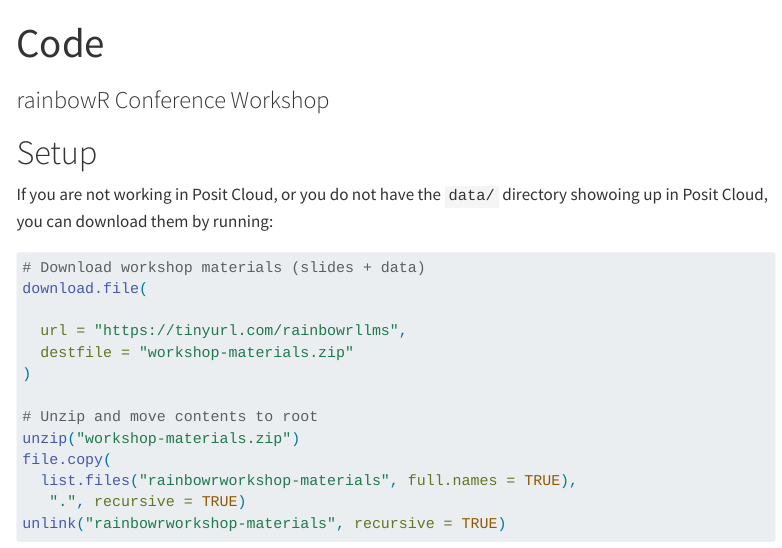
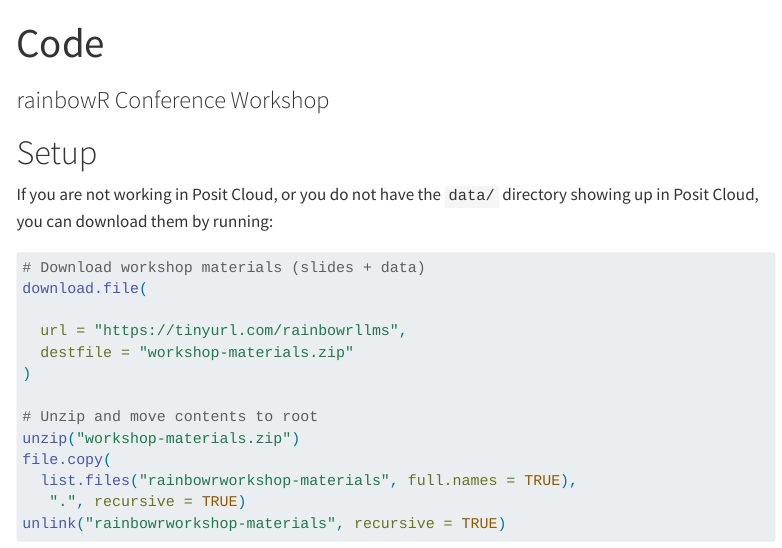
Before and after one commit to thisisnic/rainbowrworkshop, a Quarto document (code.qmd): the page in a window 1100 px wide, from its top. Rendered offline with R 4.5, knitr and Pandoc in place of Quarto, with nearby package versions; menus at the side of the page are left out.

Commit message:
Typo fix

````diff
--- a/code.qmd
+++ b/code.qmd
@@ -5,7 +5,7 @@ subtitle: rainbowR Conference Workshop
 
 # Setup
 
-If you are not working in Posit Cloud, or you do not have the `data/` directory showoing up in Posit Cloud, you can download them by running:
+If you are not working in Posit Cloud, or you do not have the `data/` directory showing up in Posit Cloud, you can download them by running:
 
 ```r
 # Download workshop materials (slides + data)
````
